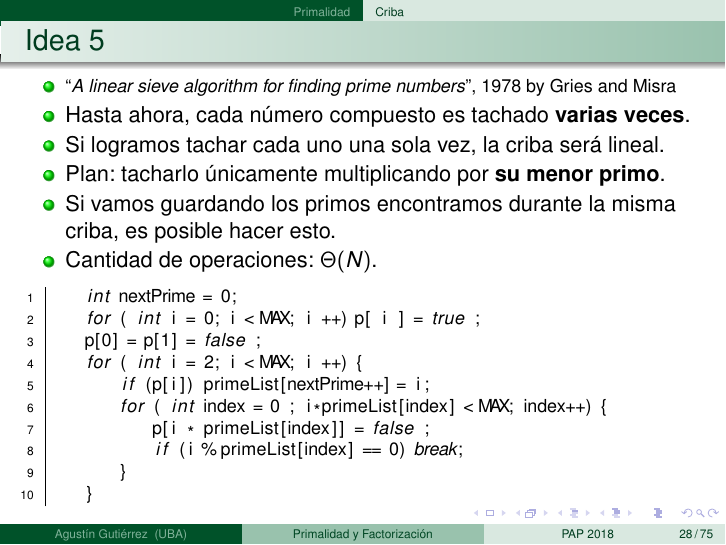
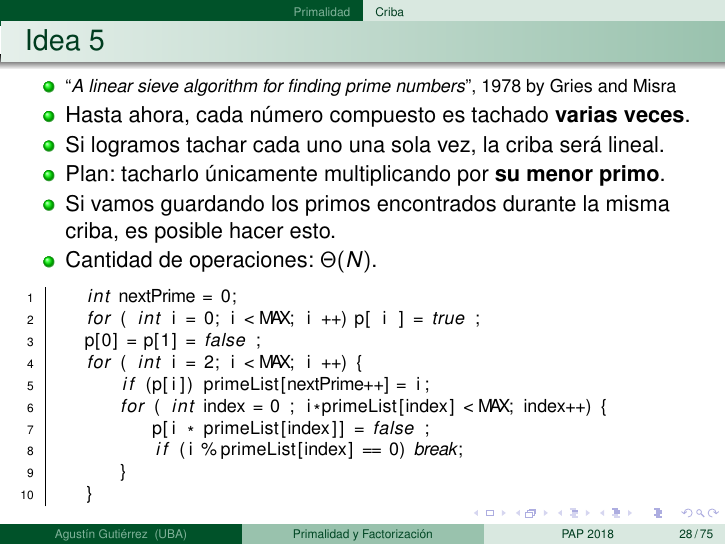
Before and after one commit to elsantodel90/latexdocs, LaTeX slides (slides/primalidad/primalidad.tex): page 38 of 91. Compiled offline with pdfLaTeX.

Commit message:
Retoques al primalidad.tex

```diff
--- a/slides/primalidad/primalidad.tex
+++ b/slides/primalidad/primalidad.tex
@@ -446,7 +446,7 @@ Este método realiza solamente $O(\lg b)$ multiplicaciones.
       \item Hasta ahora, cada número compuesto es tachado \textbf{varias veces}.
       \item Si logramos tachar cada uno una sola vez, la criba será lineal.
       \item Plan: tacharlo únicamente multiplicando por \textbf{su menor primo}.
-      \item Si vamos guardando los primos encontramos durante la misma criba, es posible hacer esto.
+      \item Si vamos guardando los primos encontrados durante la misma criba, es posible hacer esto.
       \item Cantidad de operaciones: $\Theta(N)$.
   \end{itemize}
 
```
Also changed, not shown: slides/primalidad/primalidad.pdf, slides/primalidad/primalidad.tex (2 more changed lines).
